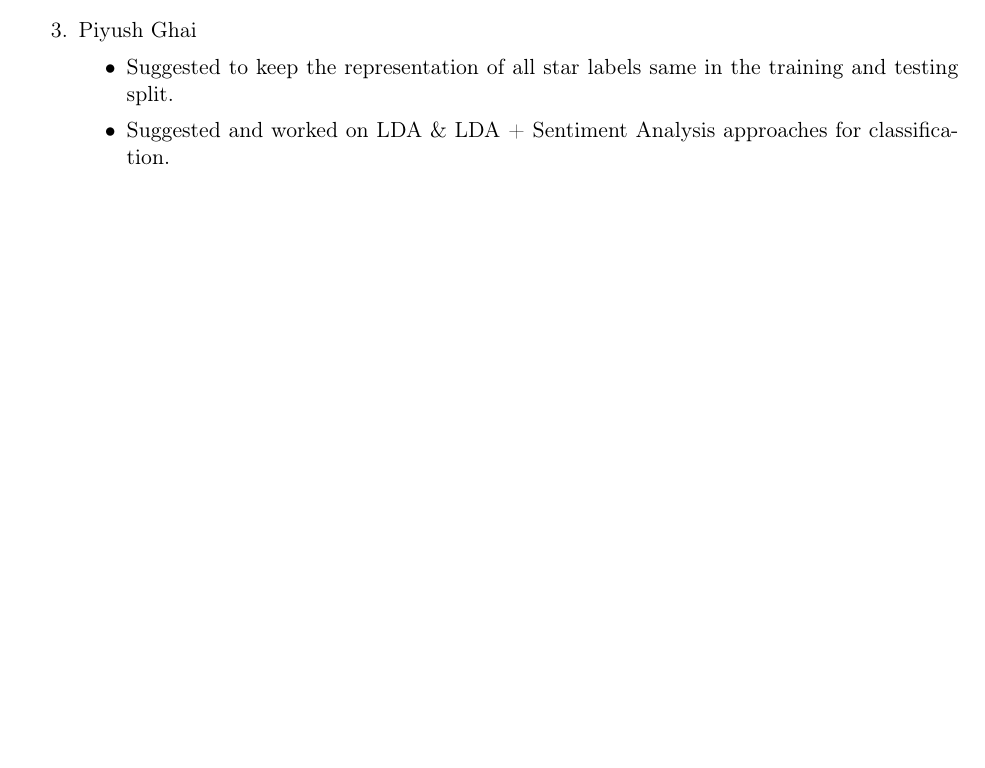
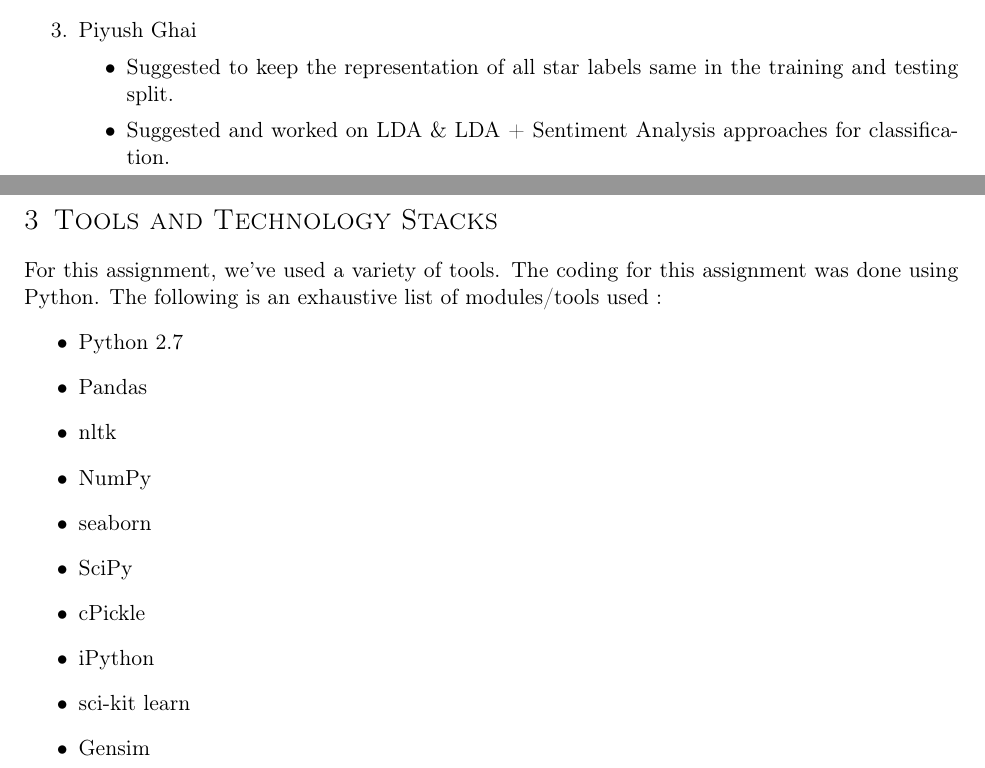
Before and after one commit to piyushghai/Yelp-Dataset-Analysis, a LaTeX document (Report/report.tex): part of page 4 of 5 before the commit and two parts of pages 4 and 5 of 6 after it, the two joined at a grey line, cut so that both start at the same text, the shorter picture padded with empty space. Compiled offline with pdfLaTeX.

Commit message:
Added Tools and TechStack

```diff
--- a/Report/report.tex
+++ b/Report/report.tex
@@ -257,6 +257,22 @@ All team members had equal contributions to this assignment. (33\% each). The ke
    \end{itemize}
 \end{enumerate}
 
+\section{Tools and Technology Stacks}
+For this assignment, we've used a variety of tools. The coding for this assignment was done using Python. The following is an exhaustive list of modules/tools used :
+\begin{itemize}
+   \item Python 2.7
+   \item Pandas
+   \item nltk
+   \item NumPy
+   \item seaborn
+   \item SciPy
+   \item cPickle
+   \item iPython
+   \item sci-kit learn
+   \item Gensim
+   \end{itemize}
+
+
 \newpage
 \begin{thebibliography}{}
  \bibitem{yelp}
```
Also changed, not shown: Report/report.pdf, 3 other files.
